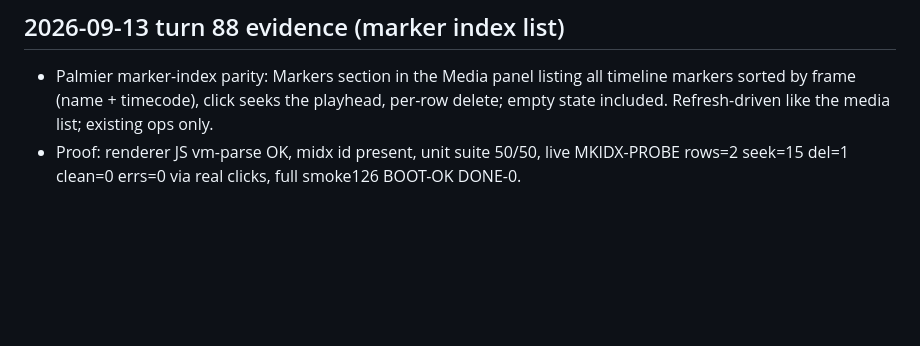
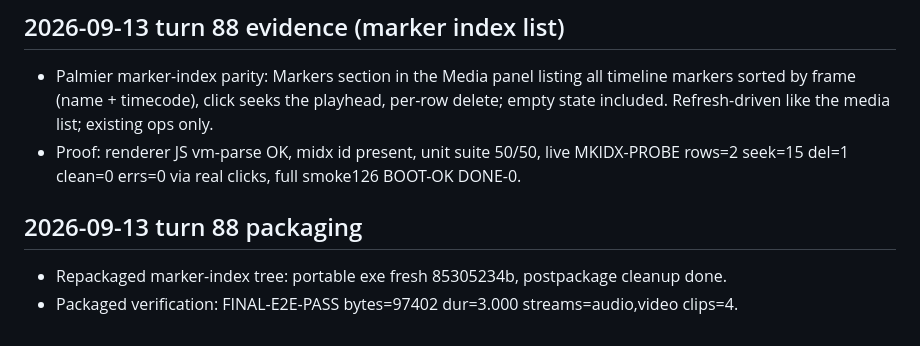
Before and after one commit to SaymonMaster14/palmier-pro-windows, a Markdown page: PORTING_LEDGER.md, the part around the change. Drawn GitHub-style; blank space fills up the shorter version.

Commit message:
Repackaged marker-index tree, verified packaged

```diff
--- a/PORTING_LEDGER.md
+++ b/PORTING_LEDGER.md
@@ -617,3 +617,8 @@ ode apps/editor/scripts/run-mcp-e2e.js\ -> MCP-E2E-PASS, RUN-MCP-E2E-PASS). UI-l
 
 - Palmier marker-index parity: Markers section in the Media panel listing all timeline markers sorted by frame (name + timecode), click seeks the playhead, per-row delete; empty state included. Refresh-driven like the media list; existing ops only.
 - Proof: renderer JS vm-parse OK, midx id present, unit suite 50/50, live MKIDX-PROBE rows=2 seek=15 del=1 clean=0 errs=0 via real clicks, full smoke126 BOOT-OK DONE-0.
+
+## 2026-09-13 turn 88 packaging
+
+- Repackaged marker-index tree: portable exe fresh 85305234b, postpackage cleanup done.
+- Packaged verification: FINAL-E2E-PASS bytes=97402 dur=3.000 streams=audio,video clips=4.
```
